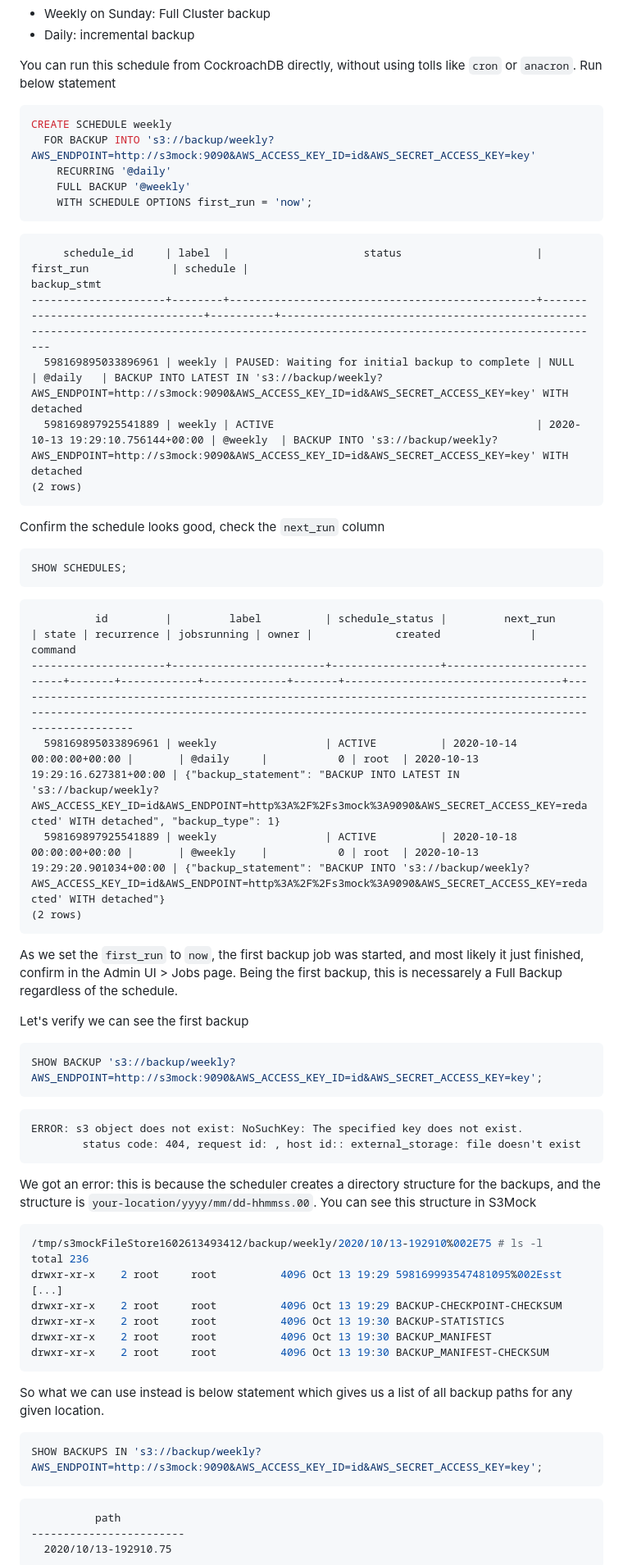
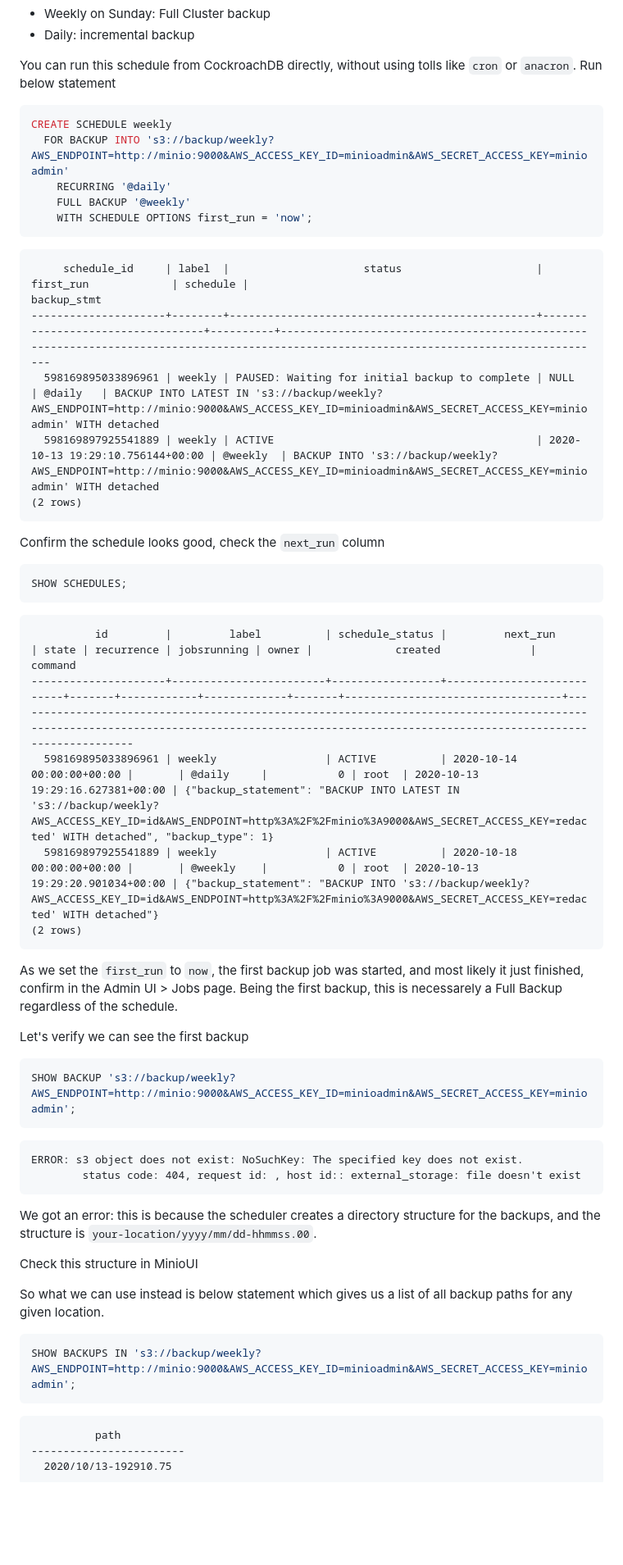
Before and after one commit to cockroachlabs/workshop_labs, a Markdown page: backup-restore/README.md, the part around the change printed below. Shown: that part at 82% size. Rendered like a GitHub page; blank space fills up the shorter version.

````diff
--- a/backup-restore/README.md
+++ b/backup-restore/README.md
@@ -493,7 +453,7 @@ You can run this schedule from CockroachDB directly, without using tolls like `c
 
 ```sql
 CREATE SCHEDULE weekly
-  FOR BACKUP INTO 's3://backup/weekly?AWS_ENDPOINT=http://s3mock:9090&AWS_ACCESS_KEY_ID=id&AWS_SECRET_ACCESS_KEY=key'
+  FOR BACKUP INTO 's3://backup/weekly?AWS_ENDPOINT=http://minio:9000&AWS_ACCESS_KEY_ID=minioadmin&AWS_SECRET_ACCESS_KEY=minioadmin'
     RECURRING '@daily'
     FULL BACKUP '@weekly'
     WITH SCHEDULE OPTIONS first_run = 'now';
@@ -502,8 +462,8 @@ CREATE SCHEDULE weekly
 ```text
      schedule_id     | label  |                     status                     |            first_run             | schedule |                                                               backup_stmt
 ---------------------+--------+------------------------------------------------+----------------------------------+----------+------------------------------------------------------------------------------------------------------------------------------------------
-  598169895033896961 | weekly | PAUSED: Waiting for initial backup to complete | NULL                             | @daily   | BACKUP INTO LATEST IN 's3://backup/weekly?AWS_ENDPOINT=http://s3mock:9090&AWS_ACCESS_KEY_ID=id&AWS_SECRET_ACCESS_KEY=key' WITH detached
-  598169897925541889 | weekly | ACTIVE                                         | 2020-10-13 19:29:10.756144+00:00 | @weekly  | BACKUP INTO 's3://backup/weekly?AWS_ENDPOINT=http://s3mock:9090&AWS_ACCESS_KEY_ID=id&AWS_SECRET_ACCESS_KEY=key' WITH detached
+  598169895033896961 | weekly | PAUSED: Waiting for initial backup to complete | NULL                             | @daily   | BACKUP INTO LATEST IN 's3://backup/weekly?AWS_ENDPOINT=http://minio:9000&AWS_ACCESS_KEY_ID=minioadmin&AWS_SECRET_ACCESS_KEY=minioadmin' WITH detached
+  598169897925541889 | weekly | ACTIVE                                         | 2020-10-13 19:29:10.756144+00:00 | @weekly  | BACKUP INTO 's3://backup/weekly?AWS_ENDPOINT=http://minio:9000&AWS_ACCESS_KEY_ID=minioadmin&AWS_SECRET_ACCESS_KEY=minioadmin' WITH detached
 (2 rows)
 ```
 
@@ -516,8 +476,8 @@ SHOW SCHEDULES;
 ```text
           id         |         label          | schedule_status |         next_run          | state | recurrence | jobsrunning | owner |             created              |                                                                                            command
 ---------------------+------------------------+-----------------+---------------------------+-------+------------+-------------+-------+----------------------------------+-------------------------------------------------------------------------------------------------------------------------------------------------------------------------------------------------
-  598169895033896961 | weekly                 | ACTIVE          | 2020-10-14 00:00:00+00:00 |       | @daily     |           0 | root  | 2020-10-13 19:29:16.627381+00:00 | {"backup_statement": "BACKUP INTO LATEST IN 's3://backup/weekly?AWS_ACCESS_KEY_ID=id&AWS_ENDPOINT=http%3A%2F%2Fs3mock%3A9090&AWS_SECRET_ACCESS_KEY=redacted' WITH detached", "backup_type": 1}
-  598169897925541889 | weekly                 | ACTIVE          | 2020-10-18 00:00:00+00:00 |       | @weekly    |           0 | root  | 2020-10-13 19:29:20.901034+00:00 | {"backup_statement": "BACKUP INTO 's3://backup/weekly?AWS_ACCESS_KEY_ID=id&AWS_ENDPOINT=http%3A%2F%2Fs3mock%3A9090&AWS_SECRET_ACCESS_KEY=redacted' WITH detached"}
+  598169895033896961 | weekly                 | ACTIVE          | 2020-10-14 00:00:00+00:00 |       | @daily     |           0 | root  | 2020-10-13 19:29:16.627381+00:00 | {"backup_statement": "BACKUP INTO LATEST IN 's3://backup/weekly?AWS_ACCESS_KEY_ID=id&AWS_ENDPOINT=http%3A%2F%2Fminio%3A9000&AWS_SECRET_ACCESS_KEY=redacted' WITH detached", "backup_type": 1}
+  598169897925541889 | weekly                 | ACTIVE          | 2020-10-18 00:00:00+00:00 |       | @weekly    |           0 | root  | 2020-10-13 19:29:20.901034+00:00 | {"backup_statement": "BACKUP INTO 's3://backup/weekly?AWS_ACCESS_KEY_ID=id&AWS_ENDPOINT=http%3A%2F%2Fminio%3A9000&AWS_SECRET_ACCESS_KEY=redacted' WITH detached"}
 (2 rows)
 ```
 
@@ -526,7 +486,7 @@ As we set the `first_run` to `now`, the first backup job was started, and most l
 Let's verify we can see the first backup
 
 ```sql
-SHOW BACKUP 's3://backup/weekly?AWS_ENDPOINT=http://s3mock:9090&AWS_ACCESS_KEY_ID=id&AWS_SECRET_ACCESS_KEY=key';
+SHOW BACKUP 's3://backup/weekly?AWS_ENDPOINT=http://minio:9000&AWS_ACCESS_KEY_ID=minioadmin&AWS_SECRET_ACCESS_KEY=minioadmin';
 ```
 
 ```text
@@ -535,23 +495,13 @@ ERROR: s3 object does not exist: NoSuchKey: The specified key does not exist.
 ```
 
 We got an error: this is because the scheduler creates a directory structure for the backups, and the structure is `your-location/yyyy/mm/dd-hhmmss.00`.
-You can see this structure in S3Mock
 
-```bash
-/tmp/s3mockFileStore1602613493412/backup/weekly/2020/10/13-192910%002E75 # ls -l
-total 236
-drwxr-xr-x    2 root     root          4096 Oct 13 19:29 598169993547481095%002Esst
-[...]
-drwxr-xr-x    2 root     root          4096 Oct 13 19:29 BACKUP-CHECKPOINT-CHECKSUM
-drwxr-xr-x    2 root     root          4096 Oct 13 19:30 BACKUP-STATISTICS
-drwxr-xr-x    2 root     root          4096 Oct 13 19:30 BACKUP_MANIFEST
-drwxr-xr-x    2 root     root          4096 Oct 13 19:30 BACKUP_MANIFEST-CHECKSUM
-```
+Check this structure in MinioUI
 
 So what we can use instead is below statement which gives us a list of all backup paths for any given location.
 
 ```sql
-SHOW BACKUPS IN 's3://backup/weekly?AWS_ENDPOINT=http://s3mock:9090&AWS_ACCESS_KEY_ID=id&AWS_SECRET_ACCESS_KEY=key';
+SHOW BACKUPS IN 's3://backup/weekly?AWS_ENDPOINT=http://minio:9000&AWS_ACCESS_KEY_ID=minioadmin&AWS_SECRET_ACCESS_KEY=minioadmin';
 ```
 
 ```text
````
Also changed, not shown: other parts of backup-restore/README.md (+30 -70 lines), backup-restore/media/minio.png (added).
